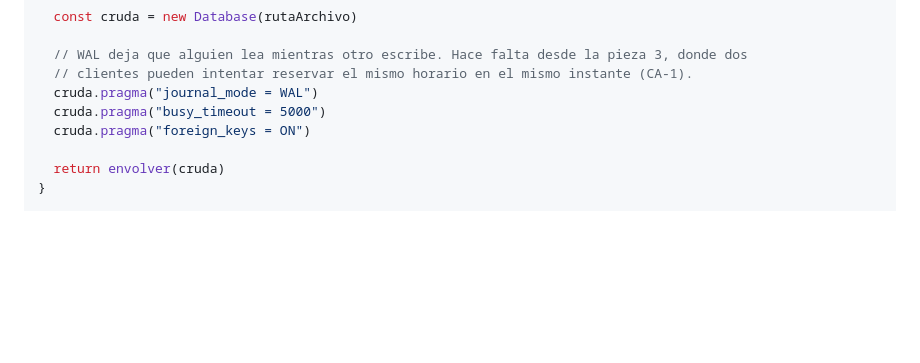
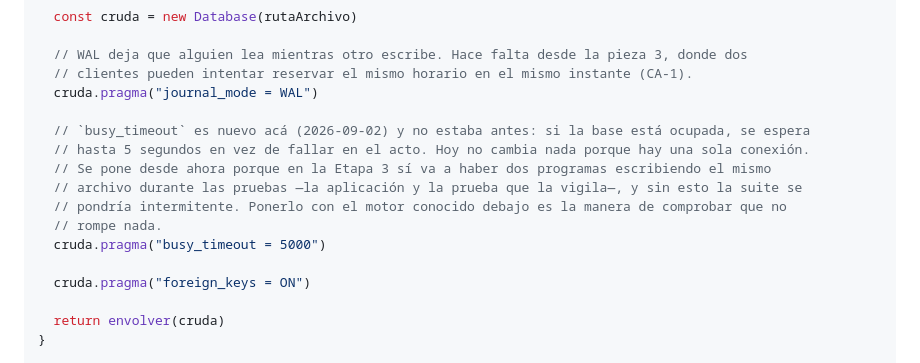
Before and after one commit to melalo/cenfotecProyectoFinalCC, a Markdown page: PLAN-DESPLIEGUE.md, the part around one of its changes. GitHub-like rendering; blank space fills up the shorter version.

```diff
--- a/PLAN-DESPLIEGUE.md
+++ b/PLAN-DESPLIEGUE.md
@@ -640,7 +645,15 @@ export async function abrirBase(rutaArchivo) {
   // WAL deja que alguien lea mientras otro escribe. Hace falta desde la pieza 3, donde dos
   // clientes pueden intentar reservar el mismo horario en el mismo instante (CA-1).
   cruda.pragma("journal_mode = WAL")
+
+  // `busy_timeout` es nuevo acá (2026-09-02) y no estaba antes: si la base está ocupada, se espera
+  // hasta 5 segundos en vez de fallar en el acto. Hoy no cambia nada porque hay una sola conexión.
+  // Se pone desde ahora porque en la Etapa 3 sí va a haber dos programas escribiendo el mismo
+  // archivo durante las pruebas —la aplicación y la prueba que la vigila—, y sin esto la suite se
+  // pondría intermitente. Ponerlo con el motor conocido debajo es la manera de comprobar que no
+  // rompe nada.
   cruda.pragma("busy_timeout = 5000")
+
   cruda.pragma("foreign_keys = ON")
 
   return envolver(cruda)
```
Also changed, not shown: other parts of PLAN-DESPLIEGUE.md (+36 -6 lines).
